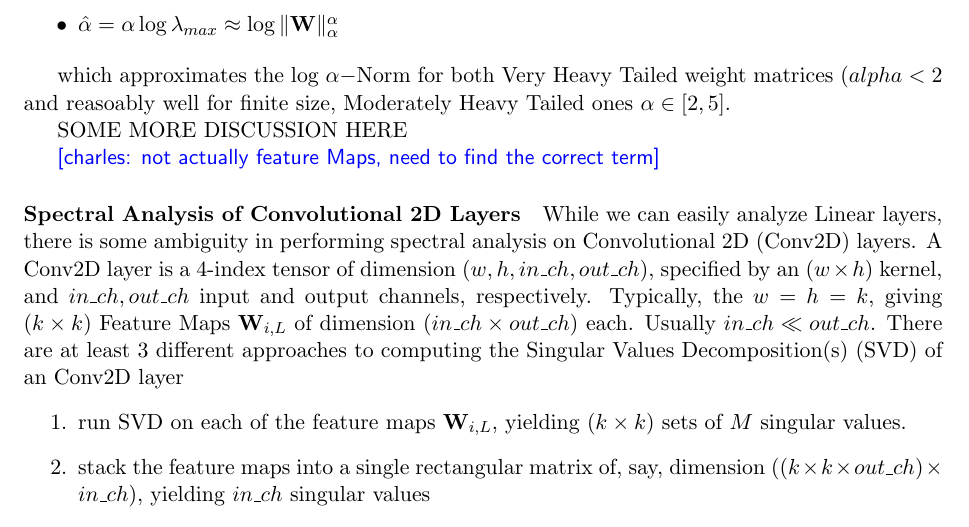
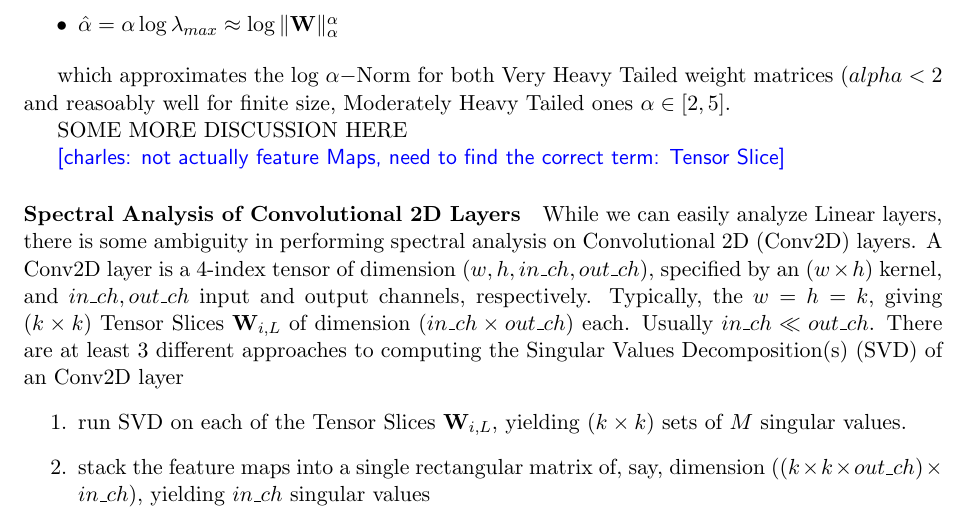
Before and after one commit to CalculatedContent/ww-trends-2020, a LaTeX paper (empirical2_TRfmt.tex, which reads methods.tex): part of page 3 of 4, cut so that both start at the same text. Compiled offline with pdfLaTeX.

Commit message:
added methods section

```diff
--- a/methods.tex
+++ b/methods.tex
@@ -61,14 +61,14 @@ which approximates the log $\alpha-$Norm for both Very Heavy Tailed weight matri
 
 SOME MORE DISCUSSION HERE
 
-\charles{not actually feature Maps, need to find the correct term}
+\charles{not actually feature Maps, need to find the correct term: Tensor Slice}
 
 \paragraph{Spectral Analysis of Convolutional 2D Layers}
-While we can easily analyze Linear layers, there is some ambiguity in performing spectral analysis on Convolutional 2D (Conv2D) layers.  A Conv2D layer is a 4-index tensor of dimension $(w,h,in\_ch,out\_ch)$, specified by an $(w\times h)$ kernel, and $in\_ch,out\_ch$ input and output channels, respectively.  Typically, the $w=h=k$, giving $(k\times k)$ Feature Maps $\mathbf{W}_{i,L}$
+While we can easily analyze Linear layers, there is some ambiguity in performing spectral analysis on Convolutional 2D (Conv2D) layers.  A Conv2D layer is a 4-index tensor of dimension $(w,h,in\_ch,out\_ch)$, specified by an $(w\times h)$ kernel, and $in\_ch,out\_ch$ input and output channels, respectively.  Typically, the $w=h=k$, giving $(k\times k)$ Tensor Slices $\mathbf{W}_{i,L}$
 of dimension $(in\_ch\times out\_ch)$ each.  Usually $in\_ch\ll out\_ch$.
 There are at least 3 different approaches to computing the Singular Values Decomposition(s) (SVD) of an Conv2D layer
 \begin{enumerate}
-\item run SVD on each of the feature maps $\mathbf{W}_{i,L}$, yielding $(k\times k)$ sets of $M$ singular values.
+\item run SVD on each of the Tensor Slices $\mathbf{W}_{i,L}$, yielding $(k\times k)$ sets of $M$ singular values.
 \item stack the feature maps into a single rectangular matrix of, say, dimension $((k\times k\times out\_ch)\times in\_ch)$, yielding $in\_ch$ singular values
 \item Compute the 2D Fourier Transform (FFT) for each of the $(in\_ch, out\_ch)$ pairs, and run SVD on the resulting Fourier coeffients\cite{Long2019}.  This leads to $\sim(k\times in\_ch\times out\_ch)$ non-zero singular values.
 \end{enumerate}
```
